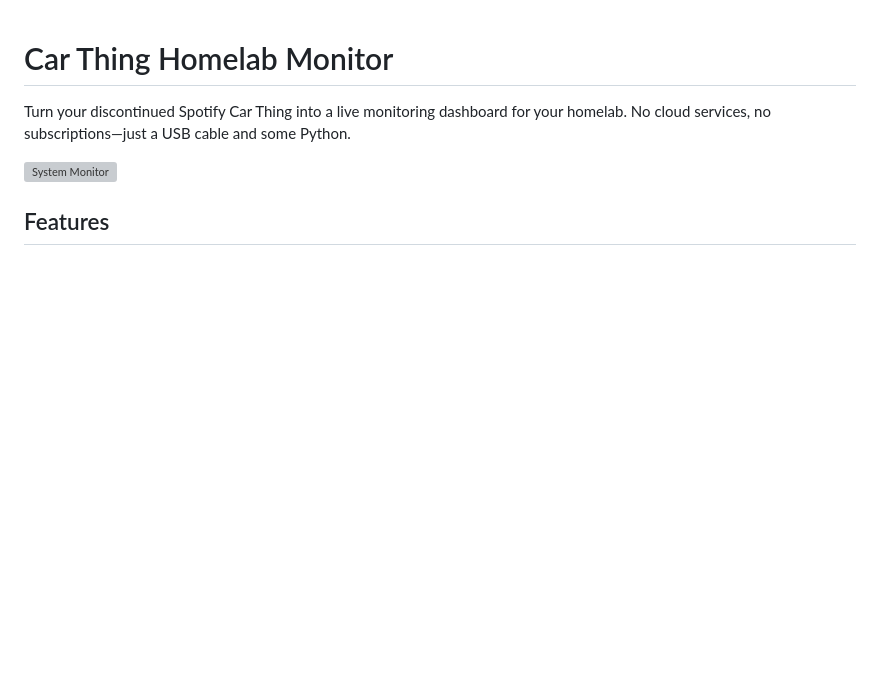
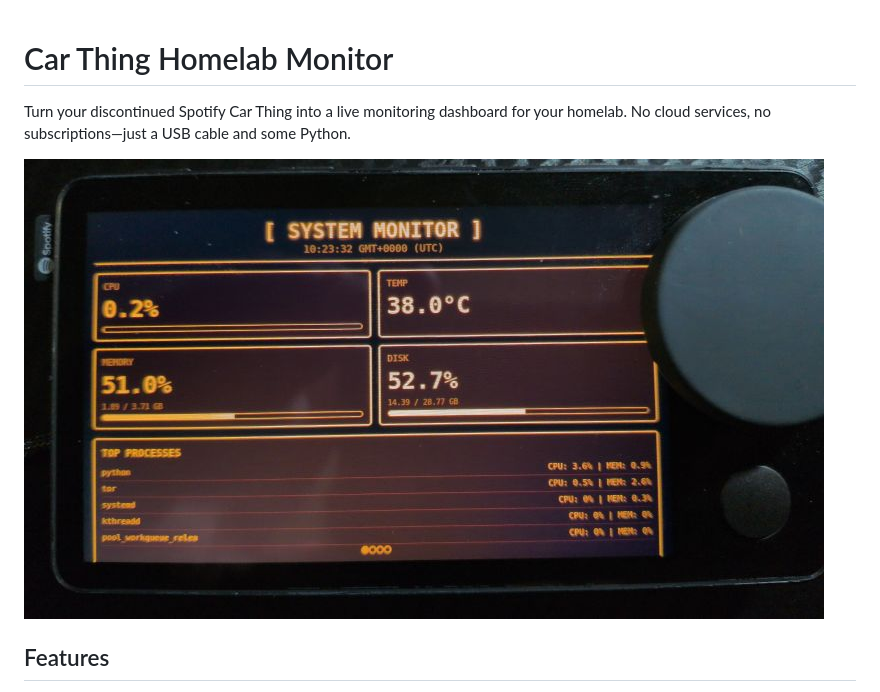
Before and after one commit to Evso1/Car-Thing-Homelab-Monitor, a Markdown page: README.md, the part around the change. Rendered like a GitHub page; blank space fills up the shorter version; grey boxes are pictures that could not be loaded.

Commit message:
Fix image path in README.md
Updated image path for system monitor screenshot.

```diff
--- a/README.md
+++ b/README.md
@@ -2,7 +2,7 @@
 
 Turn your discontinued Spotify Car Thing into a live monitoring dashboard for your homelab. No cloud services, no subscriptions—just a USB cable and some Python.
 
-![System Monitor](SystemMonitor-screenshot.jpg)
+![System Monitor](/Screenshots/SystemMonitor-screenshot.jpg)
 
 ## Features
 - Real-time CPU, memory, disk, and temperature stats
```
